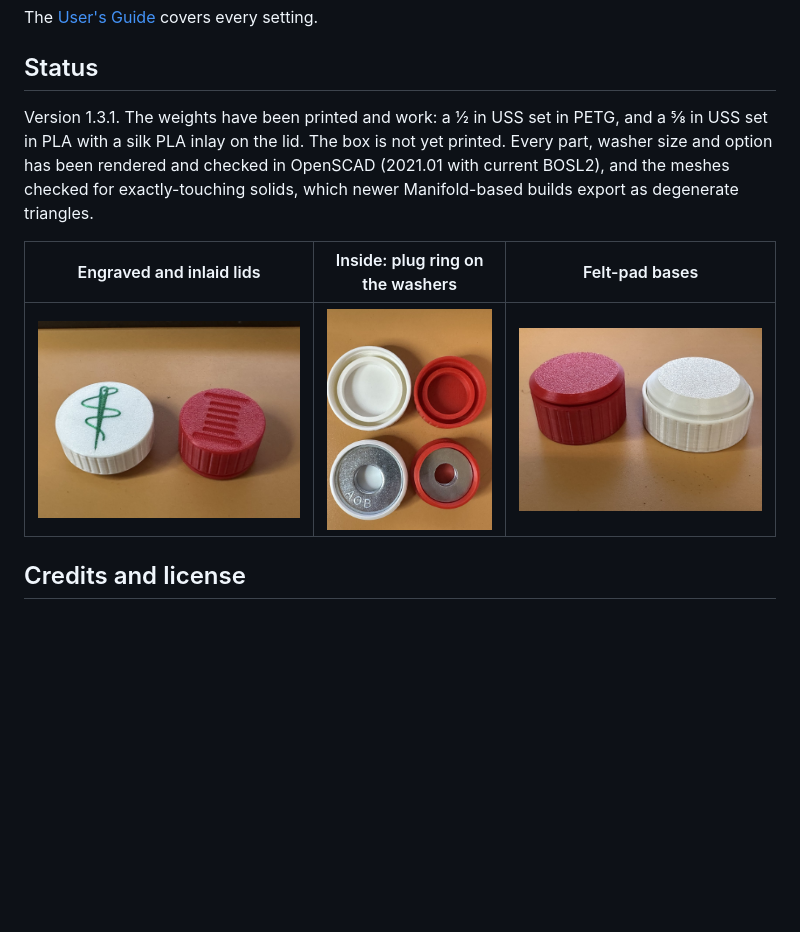
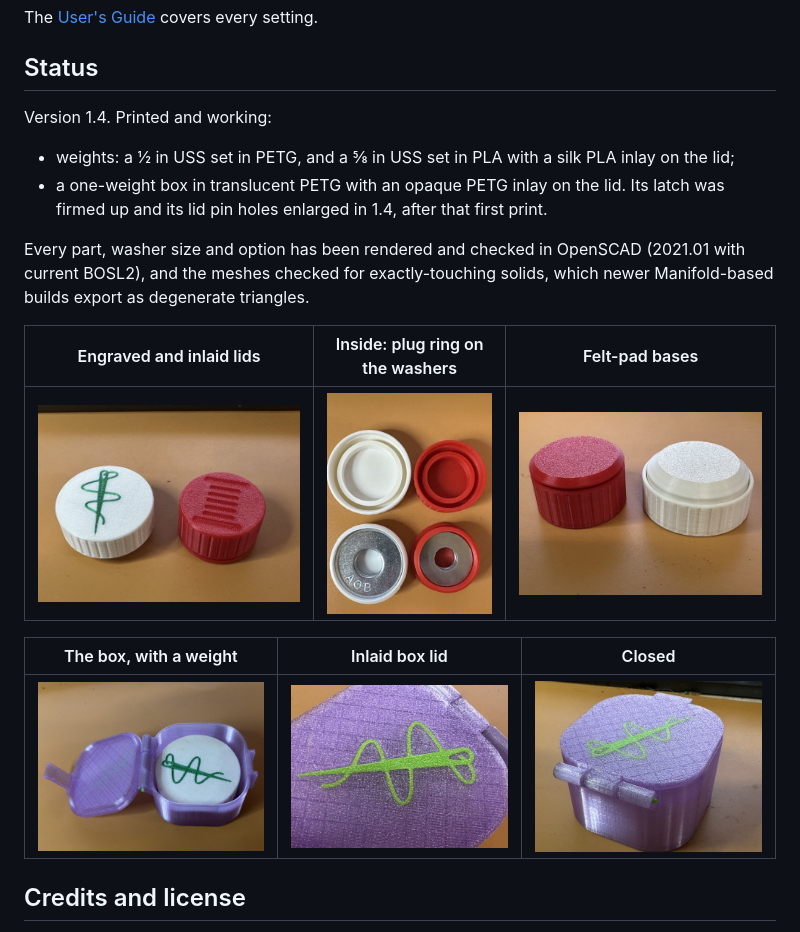
Before and after one commit to bobdrzyzgula/Sewing-Notions, a Markdown page: pattern-weights/README.md, the part around the change. GitHub-like rendering; pictures changed too: pattern-weights/images/photo_box_closed.jpg (added), pattern-weights/images/photo_box_inlay.jpg (added), pattern-weights/images/photo_box_open.jpg (added); blank space fills up the shorter version.

```diff
--- a/pattern-weights/README.md
+++ b/pattern-weights/README.md
@@ -68,16 +68,26 @@ The [User's Guide](docs/USERS_GUIDE.md) covers every setting.
 
 ## Status
 
-Version 1.3.1. The weights have been printed and work: a ½ in USS set in
-PETG, and a ⅝ in USS set in PLA with a silk PLA inlay on the lid. The box
-is not yet printed. Every part, washer size and option has been rendered
-and checked in OpenSCAD (2021.01 with current BOSL2), and the meshes
-checked for exactly-touching solids, which newer Manifold-based builds
-export as degenerate triangles.
+Version 1.4. Printed and working:
+
+- weights: a ½ in USS set in PETG, and a ⅝ in USS set in PLA with a silk
+  PLA inlay on the lid;
+- a one-weight box in translucent PETG with an opaque PETG inlay on the
+  lid. Its latch was firmed up and its lid pin holes enlarged in 1.4,
+  after that first print.
+
+Every part, washer size and option has been rendered and checked in
+OpenSCAD (2021.01 with current BOSL2), and the meshes checked for
+exactly-touching solids, which newer Manifold-based builds export as
+degenerate triangles.
 
 | Engraved and inlaid lids | Inside: plug ring on the washers | Felt-pad bases |
 |---|---|---|
 | ![Lids](images/photo_lids.jpg) | ![Inside](images/photo_inside.jpg) | ![Bases](images/photo_bottoms.jpg) |
+
+| The box, with a weight | Inlaid box lid | Closed |
+|---|---|---|
+| ![Box open](images/photo_box_open.jpg) | ![Box lid inlay](images/photo_box_inlay.jpg) | ![Box closed](images/photo_box_closed.jpg) |
 
 ## Credits and license
 
```
Also changed, not shown: README.md (+1 -1 lines), pattern-weights/docs/USERS_GUIDE.md (+23 -9 lines), 3 other files.
